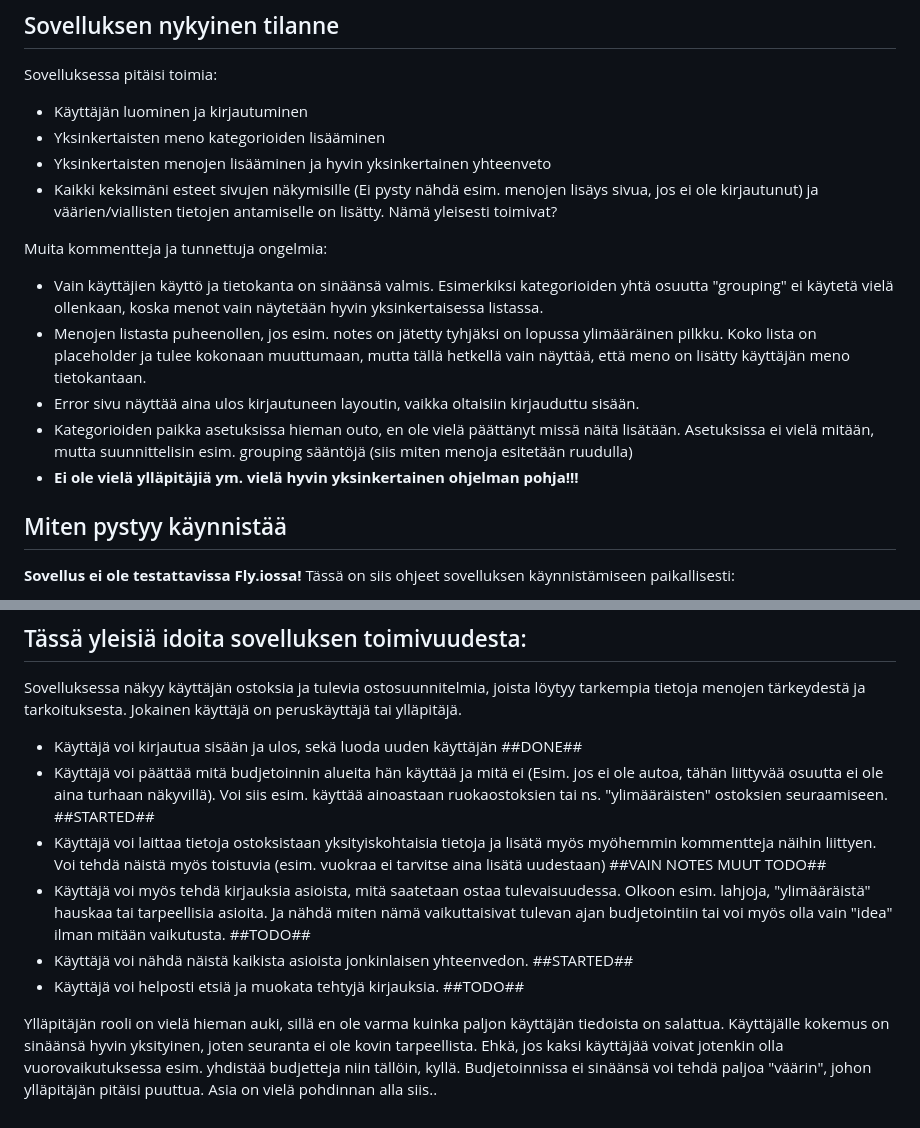
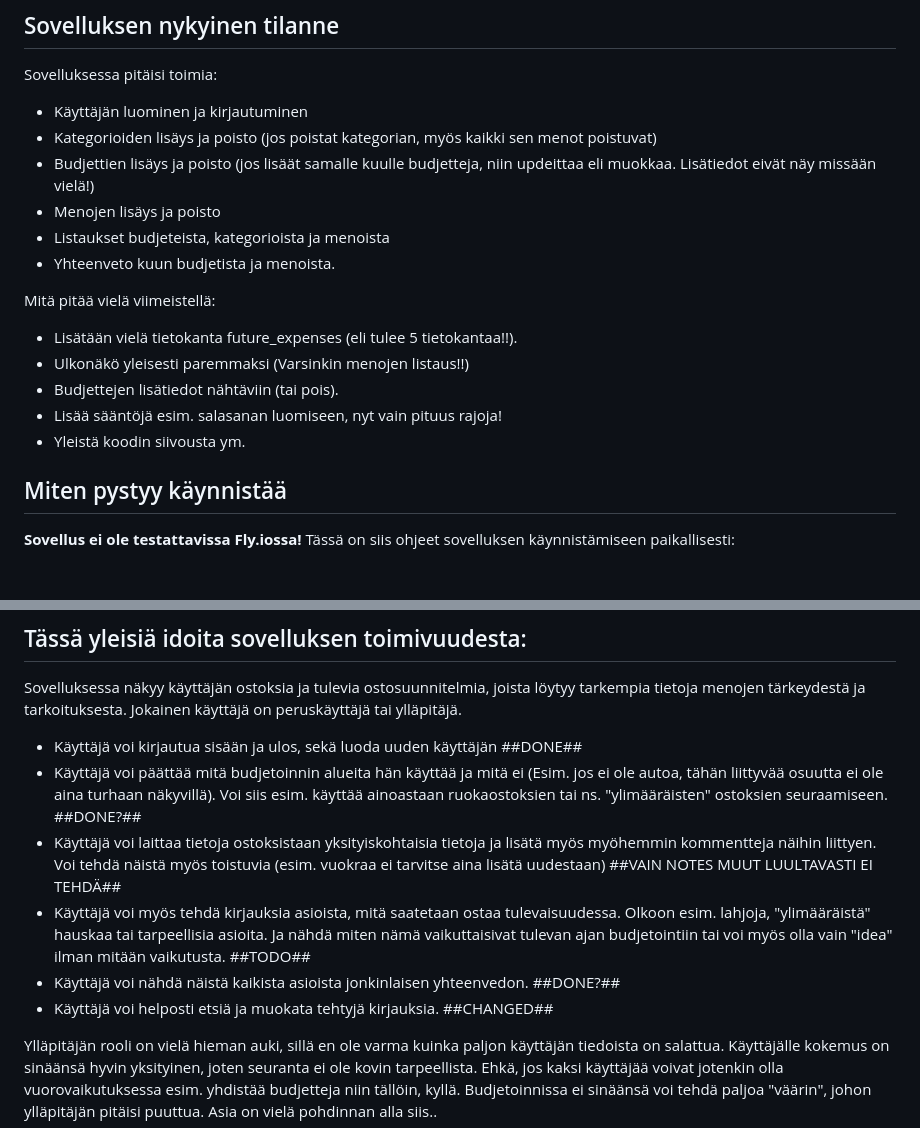
Before and after one commit to Eoyie/Budjetointisovellus, a Markdown page: README.md, 2 parts joined by grey strips. Rendered like a GitHub page.

```diff
--- a/README.md
+++ b/README.md
@@ -5,16 +5,18 @@
 ## Sovelluksen nykyinen tilanne
 Sovelluksessa pitäisi toimia:
 - Käyttäjän luominen ja kirjautuminen
-- Yksinkertaisten meno kategorioiden lisääminen
-- Yksinkertaisten menojen lisääminen ja hyvin yksinkertainen yhteenveto
-- Kaikki keksimäni esteet sivujen näkymisille (Ei pysty nähdä esim. menojen lisäys sivua, jos ei ole kirjautunut) ja väärien/viallisten tietojen antamiselle on lisätty. Nämä yleisesti toimivat?
+- Kategorioiden lisäys ja poisto (jos poistat kategorian, myös kaikki sen menot poistuvat)
+- Budjettien lisäys ja poisto (jos lisäät samalle kuulle budjetteja, niin updeittaa eli muokkaa. Lisätiedot eivät näy missään vielä!)
+- Menojen lisäys ja poisto
+- Listaukset budjeteista, kategorioista ja menoista
+- Yhteenveto kuun budjetista ja menoista.
 
-Muita kommentteja ja tunnettuja ongelmia:
-- Vain käyttäjien käyttö ja tietokanta on sinäänsä valmis. Esimerkiksi kategorioiden yhtä osuutta "grouping" ei käytetä vielä ollenkaan, koska menot vain näytetään hyvin yksinkertaisessa listassa.
-- Menojen listasta puheenollen, jos esim. notes on jätetty tyhjäksi on lopussa ylimääräinen pilkku. Koko lista on placeholder ja tulee kokonaan muuttumaan, mutta tällä hetkellä vain näyttää, että meno on lisätty käyttäjän meno tietokantaan.
-- Error sivu näyttää aina ulos kirjautuneen layoutin, vaikka oltaisiin kirjauduttu sisään.
-- Kategorioiden paikka asetuksissa hieman outo, en ole vielä päättänyt missä näitä lisätään. Asetuksissa ei vielä mitään, mutta suunnittelisin esim. grouping sääntöjä (siis miten menoja esitetään ruudulla)
-- **Ei ole vielä ylläpitäjiä ym. vielä hyvin yksinkertainen ohjelman pohja!!!**
+ Mitä pitää vielä viimeistellä:
+ - Lisätään vielä tietokanta future_expenses (eli tulee 5 tietokantaa!!).
+ - Ulkonäkö yleisesti paremmaksi (Varsinkin menojen listaus!!)
+ - Budjettejen lisätiedot nähtäviin (tai pois).
+ - Lisää sääntöjä esim. salasanan luomiseen, nyt vain pituus rajoja!
+ - Yleistä koodin siivousta ym.
 
 ## Miten pystyy käynnistää
 **Sovellus ei ole testattavissa Fly.iossa!**
@@ -66,10 +68,10 @@ En ole vielä täysin varma tarkasta laajuudesta, mutta pääideana olisi tehdä
 
 Sovelluksessa näkyy käyttäjän ostoksia ja tulevia ostosuunnitelmia, joista löytyy tarkempia tietoja menojen tärkeydestä ja tarkoituksesta. Jokainen käyttäjä on peruskäyttäjä tai ylläpitäjä.
 - Käyttäjä voi kirjautua sisään ja ulos, sekä luoda uuden käyttäjän ##DONE##
-- Käyttäjä voi päättää mitä budjetoinnin alueita hän käyttää ja mitä ei (Esim. jos ei ole autoa, tähän liittyvää osuutta ei ole aina turhaan näkyvillä). Voi siis esim. käyttää ainoastaan ruokaostoksien tai ns. "ylimääräisten" ostoksien seuraamiseen.  ##STARTED##
-- Käyttäjä voi laittaa tietoja ostoksistaan yksityiskohtaisia tietoja ja lisätä myös myöhemmin kommentteja näihin liittyen. Voi tehdä näistä myös toistuvia (esim. vuokraa ei tarvitse aina lisätä uudestaan) ##VAIN NOTES MUUT TODO##
+- Käyttäjä voi päättää mitä budjetoinnin alueita hän käyttää ja mitä ei (Esim. jos ei ole autoa, tähän liittyvää osuutta ei ole aina turhaan näkyvillä). Voi siis esim. käyttää ainoastaan ruokaostoksien tai ns. "ylimääräisten" ostoksien seuraamiseen.  ##DONE?##
+- Käyttäjä voi laittaa tietoja ostoksistaan yksityiskohtaisia tietoja ja lisätä myös myöhemmin kommentteja näihin liittyen. Voi tehdä näistä myös toistuvia (esim. vuokraa ei tarvitse aina lisätä uudestaan) ##VAIN NOTES MUUT LUULTAVASTI EI TEHDÄ##
 - Käyttäjä voi myös tehdä kirjauksia asioista, mitä saatetaan ostaa tulevaisuudessa. Olkoon esim. lahjoja, "ylimääräistä" hauskaa tai tarpeellisia asioita. Ja nähdä miten nämä vaikuttaisivat tulevan ajan budjetointiin tai voi myös olla vain "idea" ilman mitään vaikutusta. ##TODO##
-- Käyttäjä voi nähdä näistä kaikista asioista jonkinlaisen yhteenvedon.  ##STARTED##
-- Käyttäjä voi helposti etsiä ja muokata tehtyjä kirjauksia.  ##TODO##
+- Käyttäjä voi nähdä näistä kaikista asioista jonkinlaisen yhteenvedon.  ##DONE?##
+- Käyttäjä voi helposti etsiä ja muokata tehtyjä kirjauksia.  ##CHANGED##
 
 Ylläpitäjän rooli on vielä hieman auki, sillä en ole varma kuinka paljon käyttäjän tiedoista on salattua. Käyttäjälle kokemus on sinäänsä hyvin yksityinen, joten seuranta ei ole kovin tarpeellista. Ehkä, jos kaksi käyttäjää voivat jotenkin olla vuorovaikutuksessa esim. yhdistää budjetteja niin tällöin, kyllä. Budjetoinnissa ei sinäänsä voi tehdä paljoa "väärin", johon ylläpitäjän pitäisi puuttua. Asia on vielä pohdinnan alla siis..
```
